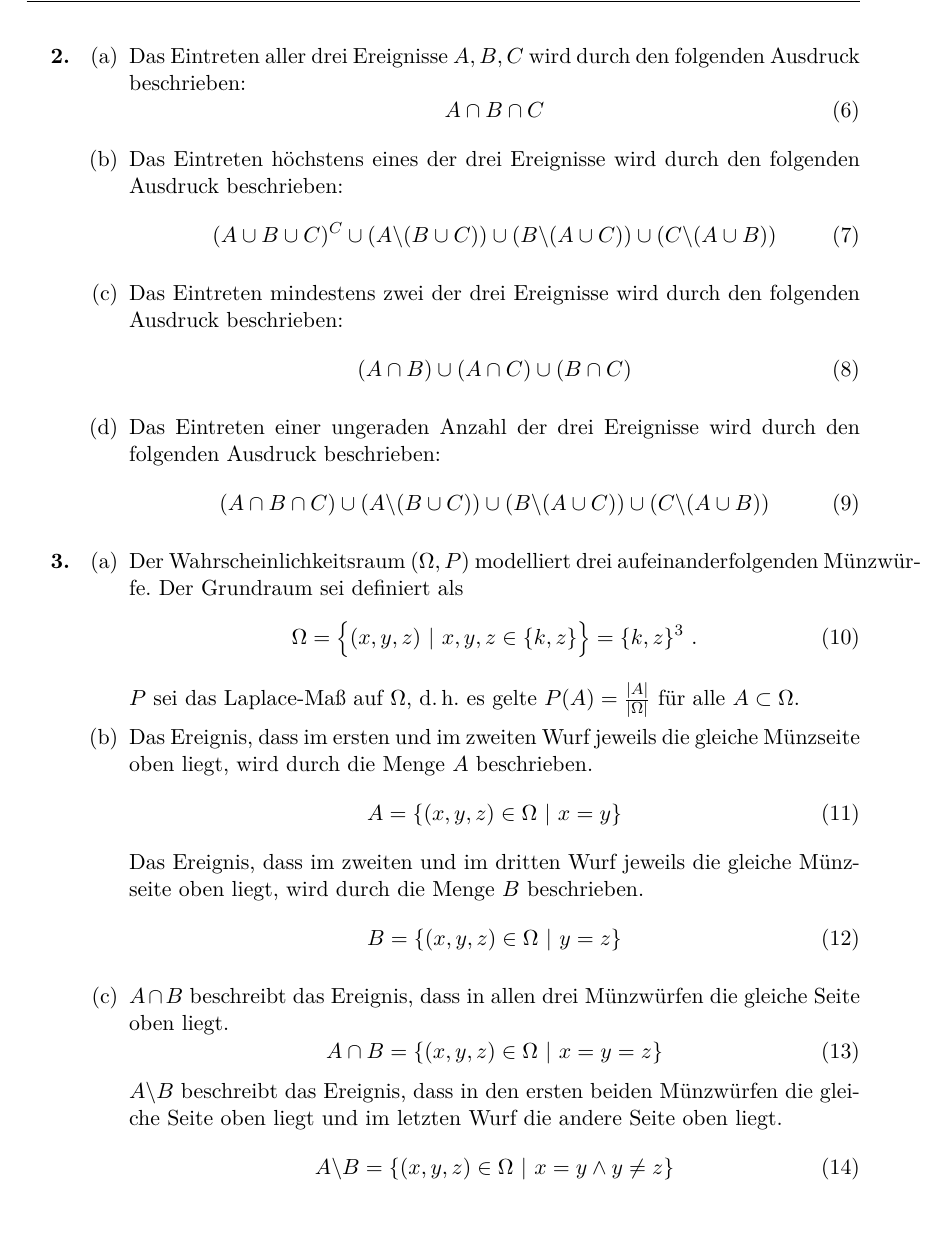
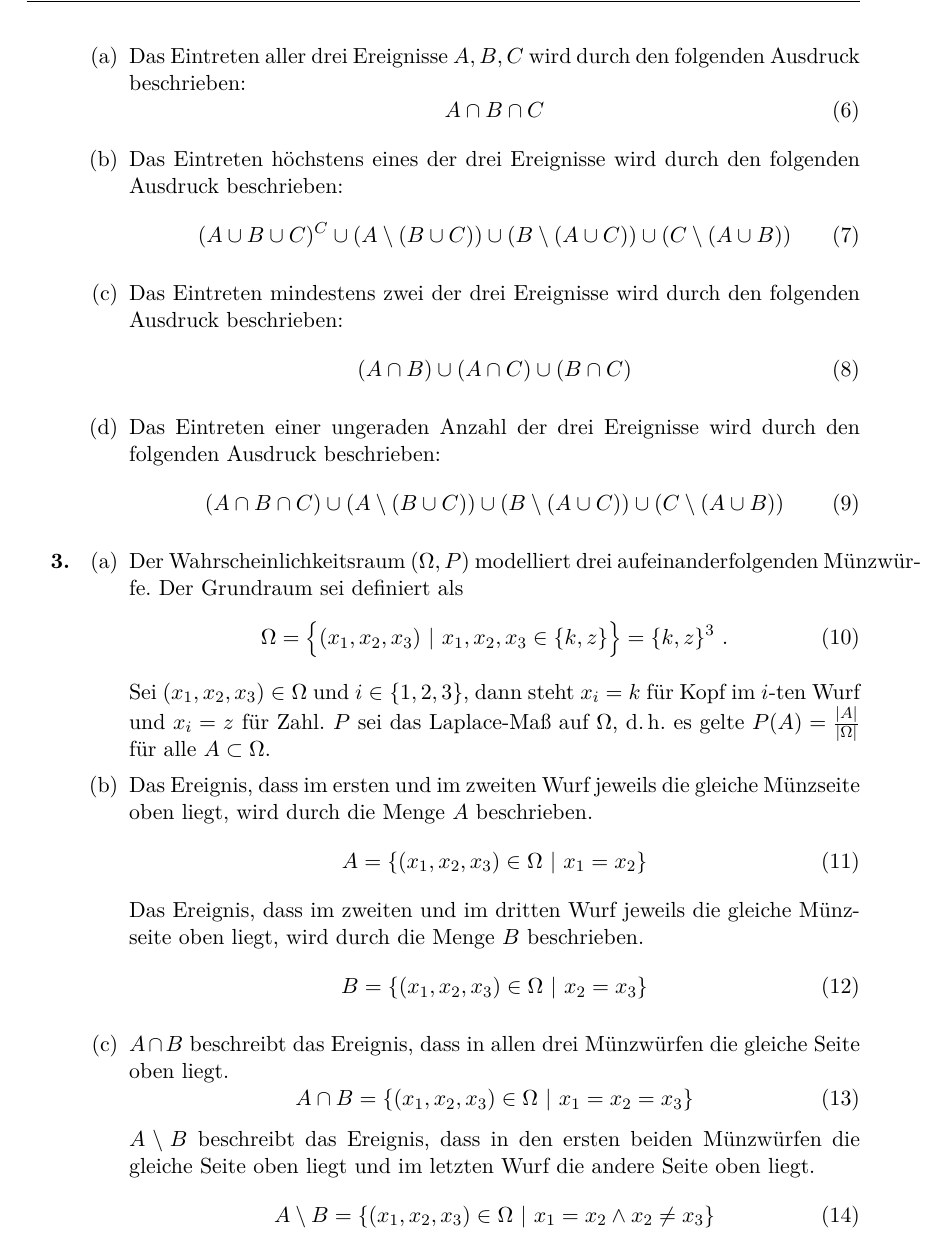
Before and after one commit to lenerd/STO1, a LaTeX document (blatt_01/sto_blatt_01.tex): part of page 2 of 3, cut so that both start at the same text. Compiled offline with pdfLaTeX.

Commit message:
Kleinkram

```diff
--- a/blatt_01/sto_blatt_01.tex
+++ b/blatt_01/sto_blatt_01.tex
@@ -19,7 +19,7 @@
 \usepackage{fancyhdr}
 \pagestyle{fancy}
 \lhead{Stochastik 1 - Gruppe 5 - Blatt Nr. 1}
-\rhead{Lennart Braun, John Doe, Kai Robin Sachse}
+\rhead{Lennart Braun, Merlin Koglin, Kai Robin Sachse}
 \cfoot{\thepage}
 
 
@@ -119,9 +120,9 @@
                 den folgenden Ausdruck beschrieben:
                 \begin{equation}
                     (A \cup B \cup C)^C
-                    \cup (A \backslash (B \cup C))
-                    \cup (B \backslash (A \cup C))
-                    \cup (C \backslash (A \cup B))
+                    \cup (A \setminus (B \cup C))
+                    \cup (B \setminus (A \cup C))
+                    \cup (C \setminus (A \cup B))
                 \end{equation}
 
             \item
@@ -136,9 +137,9 @@
                 durch den folgenden Ausdruck beschrieben:
                 \begin{equation}
                     (A \cap B \cap C)
-                    \cup (A \backslash (B \cup C))
-                    \cup (B \backslash (A \cup C))
-                    \cup (C \backslash (A \cup B))
+                    \cup (A \setminus (B \cup C))
+                    \cup (B \setminus (A \cup C))
+                    \cup (C \setminus (A \cup B))
                 \end{equation}
 
         \end{enumerate}
@@ -151,11 +152,13 @@
                 Der Grundraum sei definiert als
                 \begin{equation}
                     \Omega = \Big\{
-                        (x, y, z) \ \vert\  x, y, z \in \{k, z\}
+                        (x_1, x_2, x_3) \ \vert\  x_1, x_2, x_3 \in \{k, z\}
                     \Big\}
                     = \{k, z\}^3
                     \text{ .}
                 \end{equation}
+                Sei $(x_1, x_2, x_3) \in \Omega$ und $i \in \{1,2,3\}$, dann
+                steht $x_i = k$ für Kopf im $i$-ten Wurf und $x_i = z$ für Zahl.
                 $P$ sei das Laplace-Maß auf $\Omega$, d.\,h. es gelte
                 $P(A) = \frac{|A|}{|\Omega|}$ für alle $A \subset \Omega$.
 
@@ -165,8 +168,8 @@
                 beschrieben.
                 \begin{equation}
                     A = \left\{
-                        (x, y, z) \in \Omega \ \vert \
-                        x = y
+                        (x_1, x_2, x_3) \in \Omega \ \vert \
+                        x_1 = x_2
                     \right\}
                 \end{equation}
                 Das Ereignis, dass im zweiten und im dritten Wurf jeweils die
@@ -174,8 +177,8 @@
                 beschrieben.
                 \begin{equation}
                     B = \left\{
-                        (x, y, z) \in \Omega \ \vert \
-                        y = z
+                        (x_1, x_2, x_3) \in \Omega \ \vert \
+                        x_2 = x_3
                     \right\}
                 \end{equation}
 
@@ -184,17 +187,17 @@
                 Münzwürfen die gleiche Seite oben liegt.
                 \begin{equation}
                     A \cap B = \left\{
-                        (x, y, z) \in \Omega \ \vert \
-                        x = y = z
+                        (x_1, x_2, x_3) \in \Omega \ \vert \
+                        x_1 = x_2 = x_3
                     \right\}
                 \end{equation}
-                $A \backslash B$ beschreibt das Ereignis, dass in den ersten
+                $A \setminus B$ beschreibt das Ereignis, dass in den ersten
                 beiden Münzwürfen die gleiche Seite oben liegt und im letzten
                 Wurf die andere Seite oben liegt.
                 \begin{equation}
-                    A \backslash B = \left\{
-                        (x, y, z) \in \Omega \ \vert \
-                        x = y \land y \neq z
+                    A \setminus B = \left\{
+                        (x_1, x_2, x_3) \in \Omega \ \vert \
+                        x_1 = x_2 \land x_2 \neq x_3
                     \right\}
                 \end{equation}
 
```
Also changed, not shown: blatt_01/sto_blatt_01.tex (35 more changed lines).
